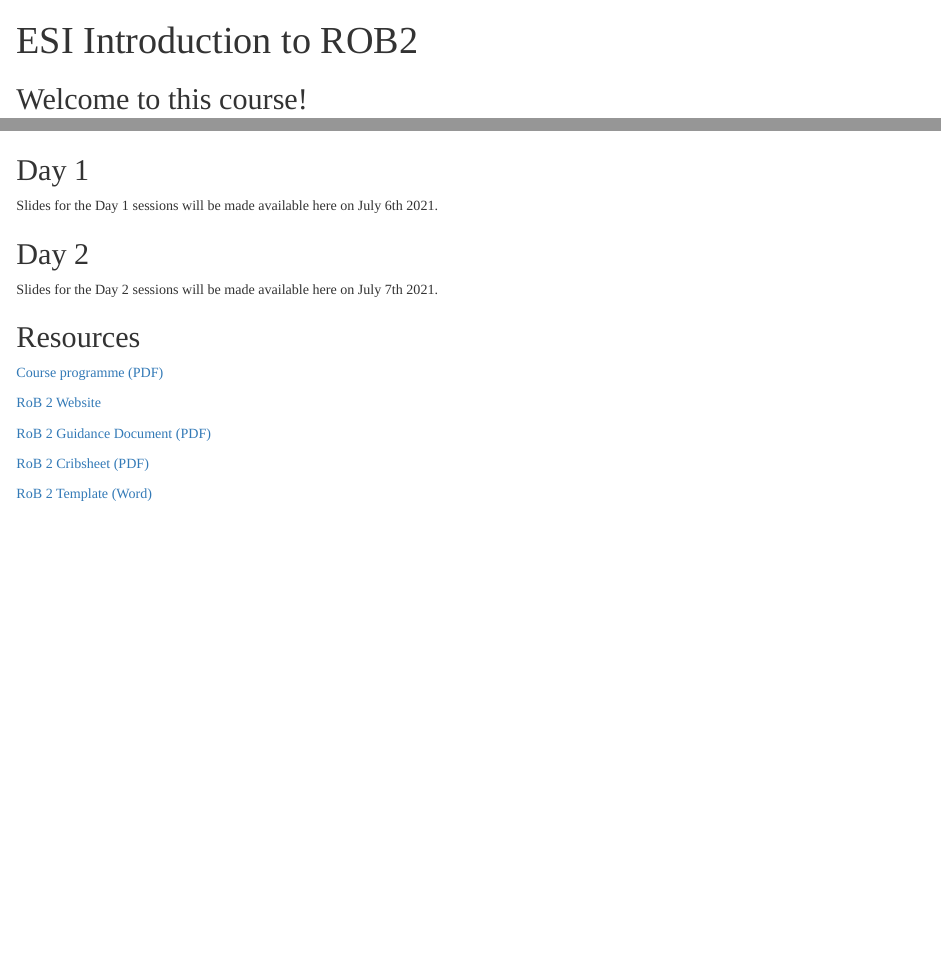
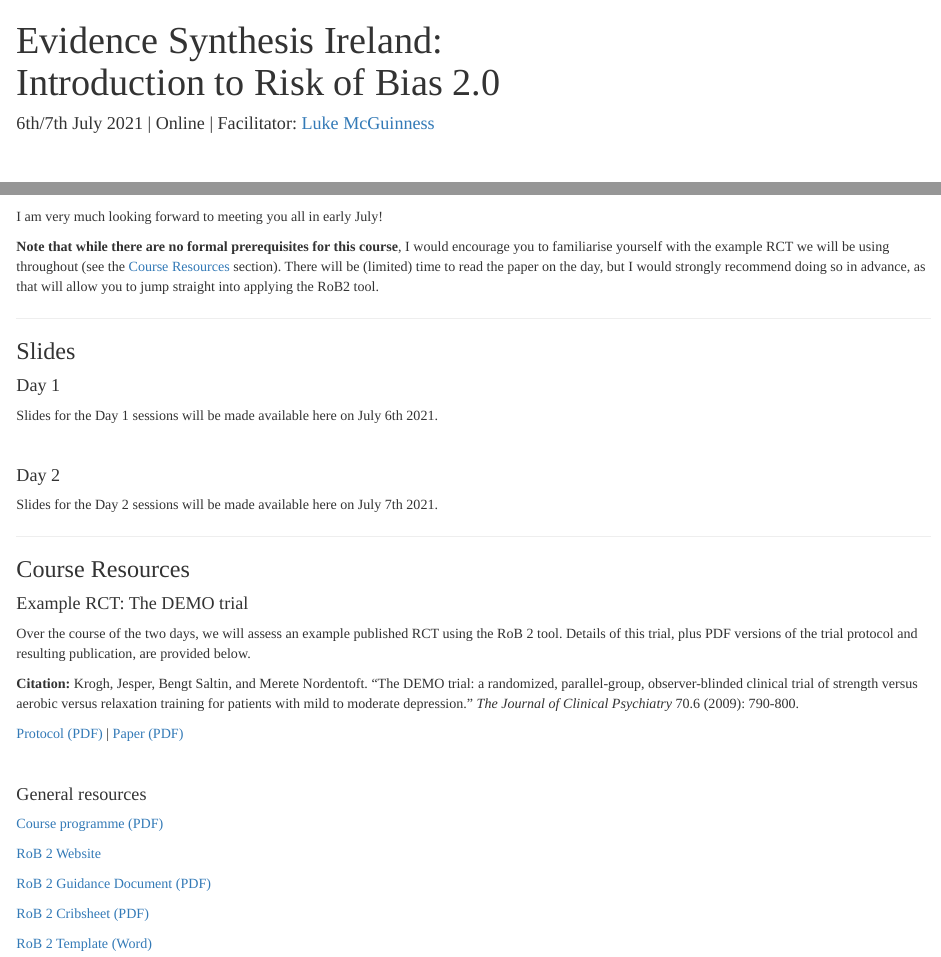
Before and after one commit to mcguinlu/ESI-ROB2-intro, an R Markdown document (index.Rmd): the page in a window 1100 px wide, from its top, and a second part further down, joined at a grey line. Rendered offline with R 4.5, knitr and Pandoc, with nearby package versions; a font, style sheet, LaTeX package, included part or bibliography that could not be used is replaced or left out.

Commit message:
Final edits

```diff
--- a/index.Rmd
+++ b/index.Rmd
@@ -1,15 +1,23 @@
 ---
-title: "<div align=\"center\">ESI Introduction to ROB2 </div>"
+title: "<div align=\"center\">Evidence Synthesis Ireland:<br>Introduction to Risk of Bias 2.0</div>"
+date: "<div align=\"center\"> 6th/7th July 2021 | Online | Facilitator: <a href='https://www.lukemcguinness.com'>Luke McGuinness</a></div> "
 output:
   html_document:
     css: day1/custom.css
 ---
+<br>
 
-## Welcome to this course!
+## Welcome to the course! <img src="https://raw.githubusercontent.com/TheDudeThatCode/TheDudeThatCode/master/Assets/Hi.gif" width="29px">
 
+I am very much looking forward to meeting you all in early July!
 
+__Note that while there are no formal prerequisites for this course__, I would encourage you to familiarise yourself with the example RCT we will be using throughout (see the [Course Resources](#demo) section). There will be (limited) time to read the paper on the day, but I would strongly recommend doing so in advance, as that will allow you to jump straight into applying the RoB2 tool.
 
-## Day 1
+<hr>
+
+### Slides
+
+#### Day 1
 
 Slides for the Day 1 sessions will be made available here on July 6th 2021.
 
@@ -17,7 +25,9 @@ Slides for the Day 1 sessions will be made available here on July 6th 2021.
 
 <!-- [Session 2 slides](https://mcguinlu.github.io/ESI-ROB2-intro/day1/session1.html) -->
 
-## Day 2
+<br>
+
+#### Day 2
 
 Slides for the Day 2 sessions will be made available here on July 7th 2021.
 
@@ -25,7 +35,21 @@ Slides for the Day 2 sessions will be made available here on July 7th 2021.
 
 <!-- [Session 4 slides](https://mcguinlu.github.io/ESI-ROB2-intro/day1/session4.html) -->
 
-## Resources
+
+<hr>
+### Course Resources
+
+#### Example RCT: The DEMO trial {#demo}
+
+Over the course of the two days, we will assess an example published RCT using the RoB 2 tool. Details of this trial, plus PDF versions of the trial protocol and resulting publication, are provided below.
+
+__Citation:__ Krogh, Jesper, Bengt Saltin, and Merete Nordentoft. "The DEMO trial: a randomized, parallel-group, observer-blinded clinical trial of strength versus aerobic versus relaxation training for patients with mild to moderate depression." _The Journal of Clinical Psychiatry_ 70.6 (2009): 790-800.
+
+[Protocol (PDF)](https://mcguinlu.github.io/ESI-ROB2-intro/resources/DEMO_Protocol_Krogh_2007.pdf) | [Paper (PDF)](https://mcguinlu.github.io/ESI-ROB2-intro/resources/DEMO_Trial_Krogh_2007.pdf)
+
+<br>
+
+#### General resources
 
 [Course programme (PDF)](https://mcguinlu.github.io/ESI-ROB2-intro/resources/RoB2_Intro_ESI_Programme.pdf)
 
```
Also changed, not shown: index.html, resources/DEMO trial Krogh JCP 2001_with RoB highlighting.pdf (added), resources/DEMO trial protocol_with RoB highlighting.pdf (added), resources/DEMO_Protocol_Krogh_2007.pdf (added), resources/DEMO_Trial_Krogh_2009.pdf (added).
